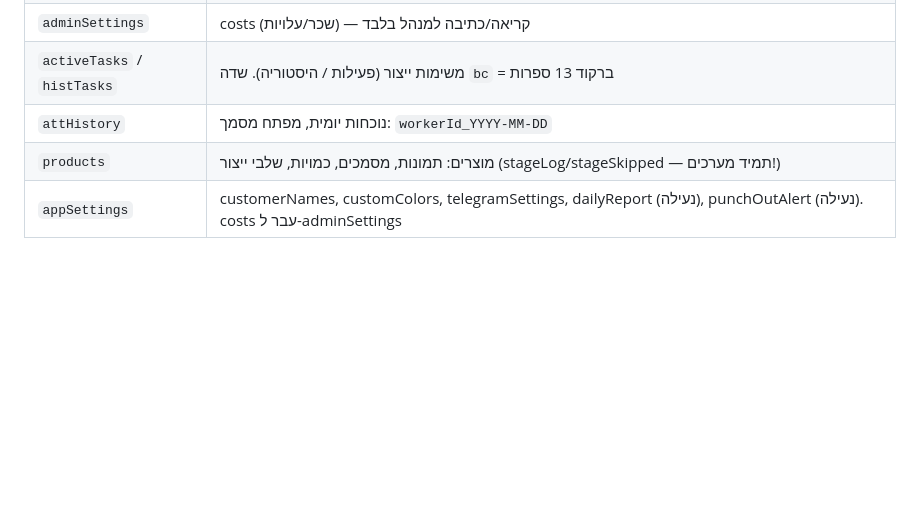
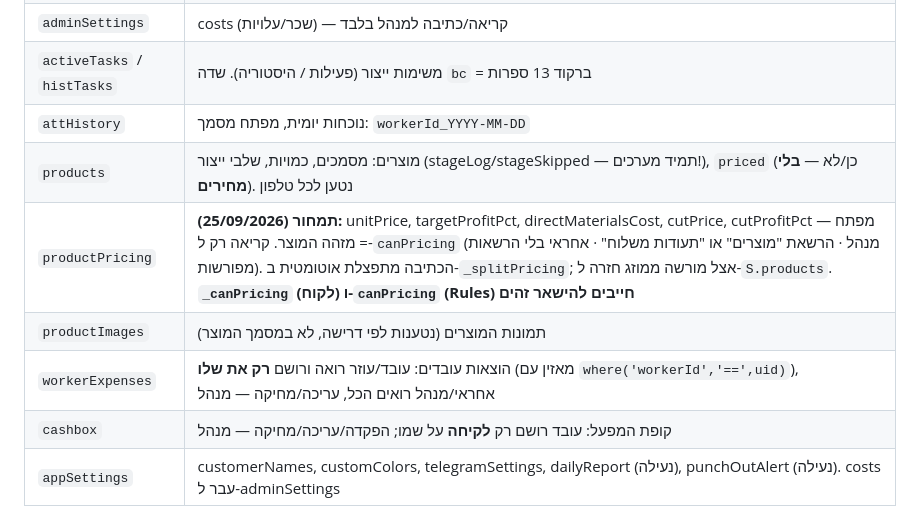
Before and after one commit to amtextile2222-beep/textileops, a Markdown page: CLAUDE.md, the part around one of its changes. GitHub-like rendering; blank space fills up the shorter version.

```diff
--- a/CLAUDE.md
+++ b/CLAUDE.md
@@ -28,7 +32,11 @@
 | `adminSettings` | costs (שכר/עלויות) — קריאה/כתיבה למנהל בלבד |
 | `activeTasks` / `histTasks` | משימות ייצור (פעילות / היסטוריה). שדה `bc` = ברקוד 13 ספרות |
 | `attHistory` | נוכחות יומית, מפתח מסמך: `workerId_YYYY-MM-DD` |
-| `products` | מוצרים: תמונות, מסמכים, כמויות, שלבי ייצור (stageLog/stageSkipped — תמיד מערכים!) |
+| `products` | מוצרים: מסמכים, כמויות, שלבי ייצור (stageLog/stageSkipped — תמיד מערכים!), `priced` (כן/לא — **בלי מחירים**). נטען לכל טלפון |
+| `productPricing` | **תמחור (25/09/2026):** unitPrice, targetProfitPct, directMaterialsCost, cutPrice, cutProfitPct — מפתח = מזהה המוצר. קריאה רק ל-`canPricing` (מנהל · הרשאת "מוצרים" או "תעודות משלוח" · אחראי בלי הרשאות מפורשות). הכתיבה מתפצלת אוטומטית ב-`_splitPricing`; אצל מורשה ממוזג חזרה ל-`S.products`. **`_canPricing` (לקוח) ו-`canPricing` (Rules) חייבים להישאר זהים** |
+| `productImages` | תמונות המוצרים (נטענות לפי דרישה, לא במסמך המוצר) |
+| `workerExpenses` | הוצאות עובדים: עובד/עוזר רואה ורושם **רק את שלו** (מאזין עם `where('workerId','==',uid)`), אחראי/מנהל רואים הכל, עריכה/מחיקה — מנהל |
+| `cashbox` | קופת המפעל: עובד רושם רק **לקיחה** על שמו; הפקדה/עריכה/מחיקה — מנהל |
 | `appSettings` | customerNames, customColors, telegramSettings, dailyReport (נעילה), punchOutAlert (נעילה). costs עבר ל-adminSettings |
 
 ## תפקידים (role)
```
Also changed, not shown: other parts of CLAUDE.md (+12 -5 lines).
